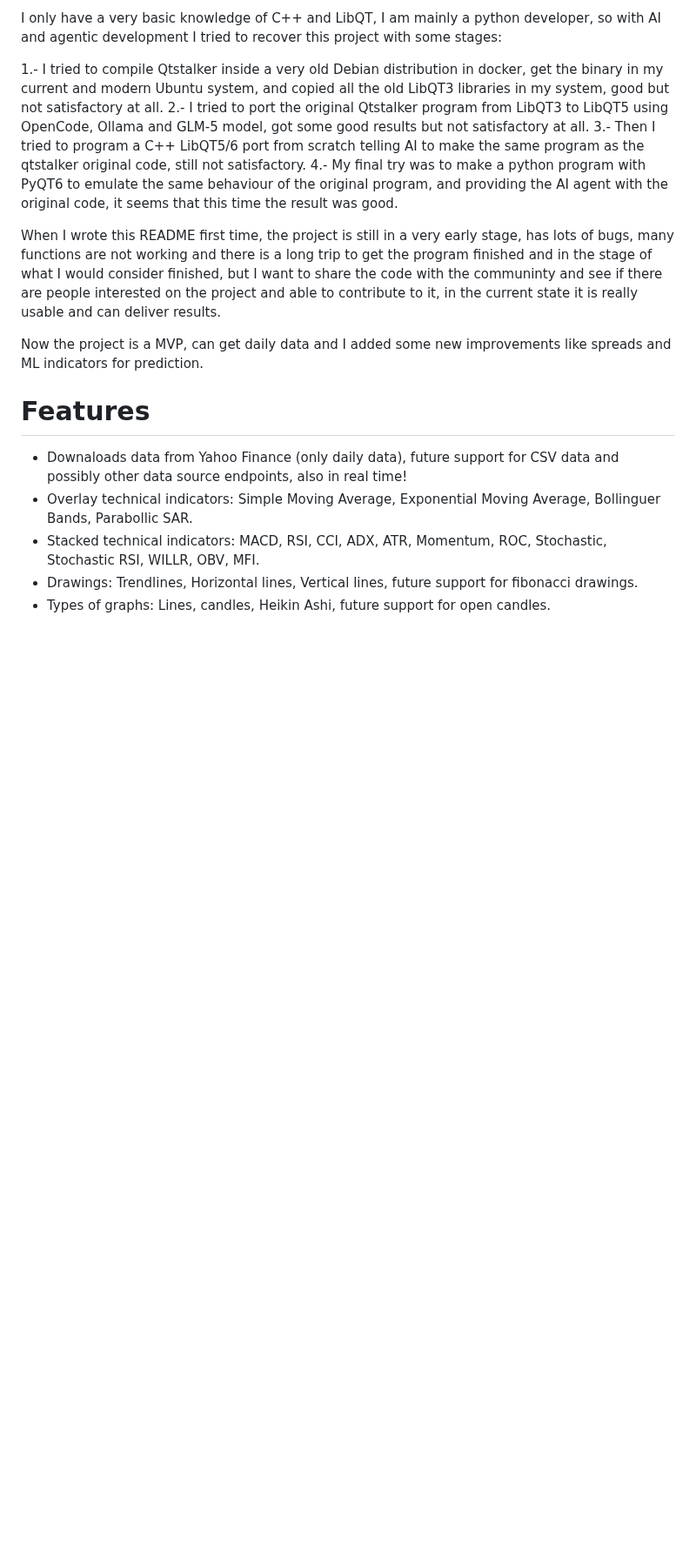
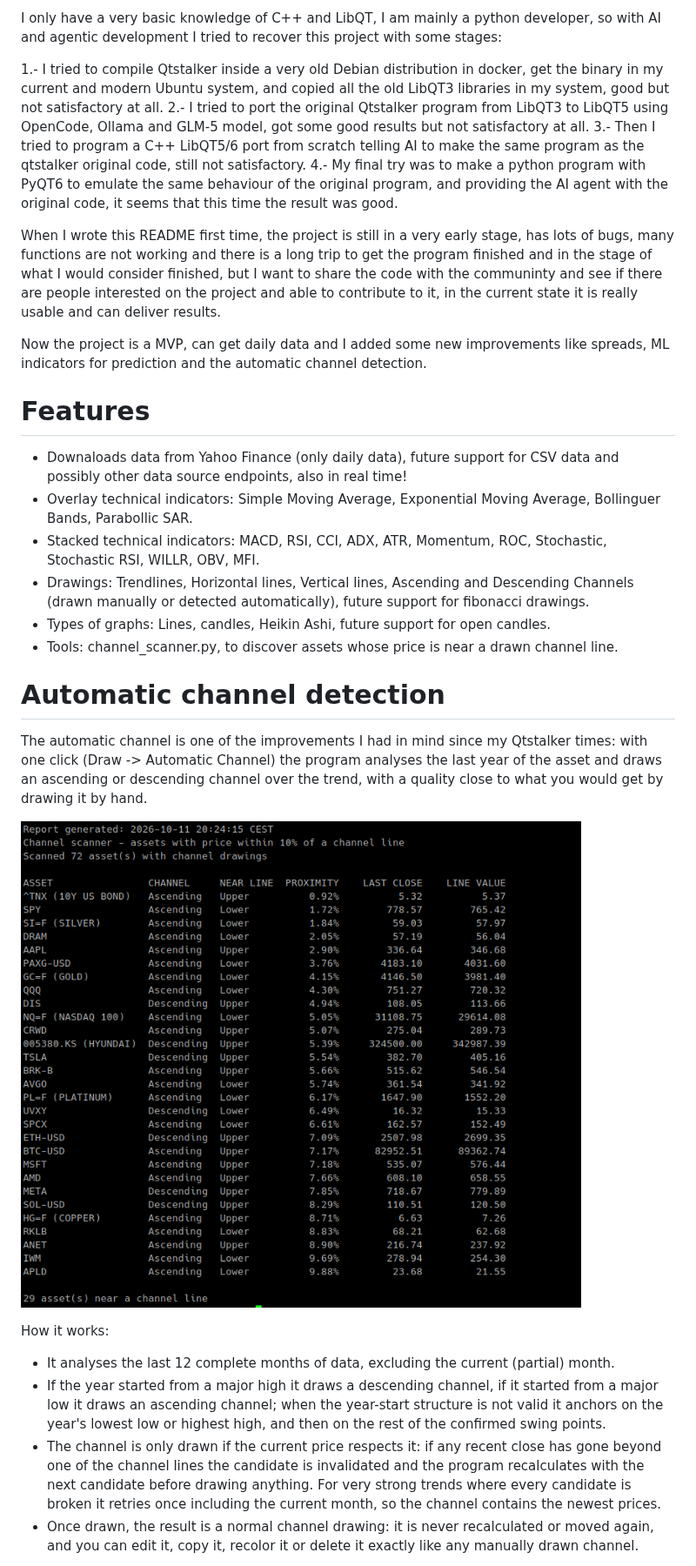
Before and after one commit to juanlu70/pystalker, a Markdown page: README.md, the part around one of its changes. Shown at 87% size. GitHub-like rendering; pictures changed too: automatic_channel.png (added); blank space fills up the shorter version.

Commit message:
Added new video and picture of automatic channel detection and the new tool to detect prices near channel lines

```diff
--- a/README.md
+++ b/README.md
@@ -27,7 +27,7 @@ I only have a very basic knowledge of C++ and LibQT, I am mainly a python develo
 
 When I wrote this README first time, the project is still in a very early stage, has lots of bugs, many functions are not working and there is a long trip to get the program finished and in the stage of what I would consider finished, but I want to share the code with the communinty and see if there are people interested on the project and able to contribute to it, in the current state it is really usable and can deliver results.
 
-Now the project is a MVP, can get daily data and I added some new improvements like spreads and ML indicators for prediction.
+Now the project is a MVP, can get daily data and I added some new improvements like spreads, ML indicators for prediction and the automatic channel detection.
 
 
 # Features
@@ -35,5 +35,21 @@ Now the project is a MVP, can get daily data and I added some new improvements l
 - Downaloads data from Yahoo Finance (only daily data), future support for CSV data and possibly other data source endpoints, also in real time!
 - Overlay technical indicators: Simple Moving Average, Exponential Moving Average, Bollinguer Bands, Parabollic SAR.
 - Stacked technical indicators: MACD, RSI, CCI, ADX, ATR, Momentum, ROC, Stochastic, Stochastic RSI, WILLR, OBV, MFI.
-- Drawings: Trendlines, Horizontal lines, Vertical lines, future support for fibonacci drawings.
+- Drawings: Trendlines, Horizontal lines, Vertical lines, Ascending and Descending Channels (drawn manually or detected automatically), future support for fibonacci drawings.
 - Types of graphs: Lines, candles, Heikin Ashi, future support for open candles.
+- Tools: channel_scanner.py, to discover assets whose price is near a drawn channel line.
+
+
+# Automatic channel detection
+
+The automatic channel is one of the improvements I had in mind since my Qtstalker times: with one click (Draw -> Automatic Channel) the program analyses the last year of the asset and draws an ascending or descending channel over the trend, with a quality close to what you would get by drawing it by hand.
+
+![Automatic channel](automatic_channel.png)
+
+How it works:
+
+- It analyses the last 12 complete months of data, excluding the current (partial) month.
+- If the year started from a major high it draws a descending channel, if it started from a major low it draws an ascending channel; when the year-start structure is not valid it anchors on the year's lowest low or highest high, and then on the rest of the confirmed swing points.
+- The channel is only drawn if the current price respects it: if any recent close has gone beyond one of the channel lines the candidate is invalidated and the program recalculates with the next candidate before drawing anything. For very strong trends where every candidate is broken it retries once including the current month, so the channel contains the newest prices.
+- Once drawn, the result is a normal channel drawing: it is never recalculated or moved again, and you can edit it, copy it, recolor it or delete it exactly like any manually drawn channel.
+
```
Also changed, not shown: other parts of README.md (+33 -0 lines), CHANGELOG.md (+1 -0 lines), 1 other file.
